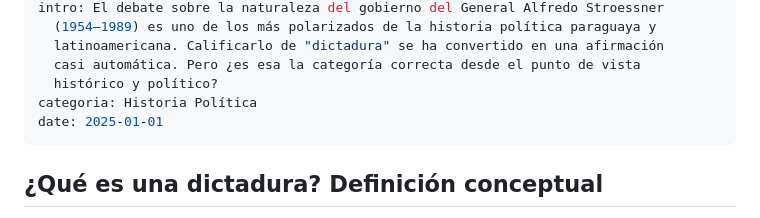
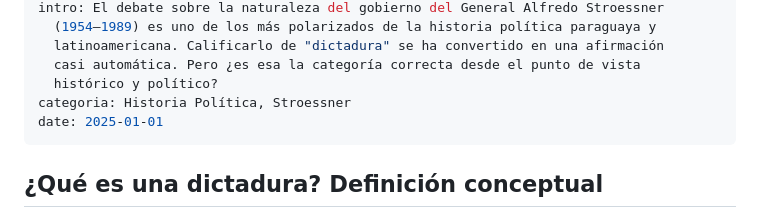
Before and after one commit to Sullak/web-el-electo, a Markdown page: articulos/stroessner-dictadura-o-autoritarismo.md, the part around the change. GitHub-like rendering.

Commit message:
Update Artículo “stroessner-dictadura-o-autoritarismo”

```diff
--- a/articulos/stroessner-dictadura-o-autoritarismo.md
+++ b/articulos/stroessner-dictadura-o-autoritarismo.md
@@ -11,7 +11,7 @@ intro: El debate sobre la naturaleza del gobierno del General Alfredo Stroessner
   latinoamericana. Calificarlo de "dictadura" se ha convertido en una afirmación
   casi automática. Pero ¿es esa la categoría correcta desde el punto de vista
   histórico y político?
-categoria: Historia Política
+categoria: Historia Política, Stroessner
 date: 2025-01-01
 ---
 
```
